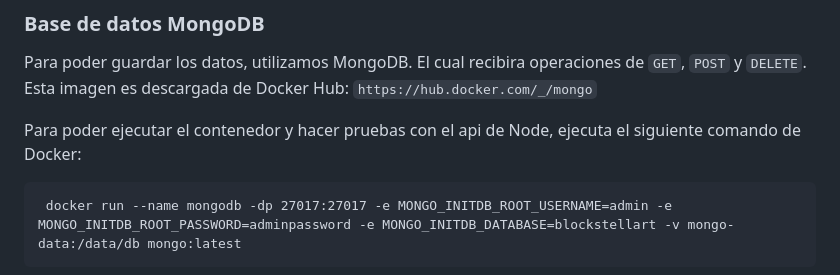
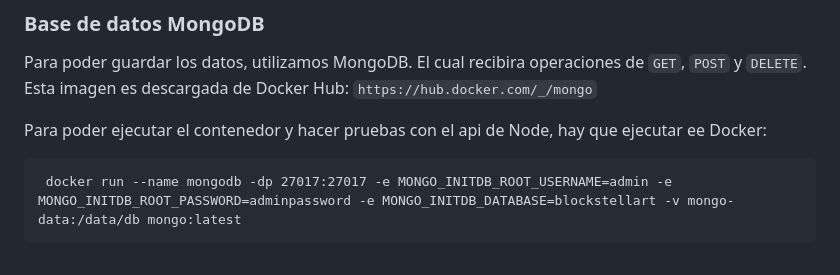
Before and after one commit to XPablo-97/jenkins, a Markdown page: README.md, the part around the change. Drawn GitHub-style.

````diff
--- a/README.md
+++ b/README.md
@@ -5,7 +5,7 @@
 Para poder guardar los datos, utilizamos MongoDB. El cual recibira operaciones de ```GET```, ```POST``` y  ```DELETE```.
 Esta imagen es descargada de Docker Hub: ```https://hub.docker.com/_/mongo```
 
-Para poder ejecutar el contenedor y hacer pruebas con el api de Node, ejecuta el siguiente comando de Docker:
+Para poder ejecutar el contenedor y hacer pruebas con el api de Node, hay que ejecutar ee Docker:
 
 ```
  docker run --name mongodb -dp 27017:27017 -e MONGO_INITDB_ROOT_USERNAME=admin -e MONGO_INITDB_ROOT_PASSWORD=adminpassword -e MONGO_INITDB_DATABASE=blockstellart -v mongo-data:/data/db mongo:latest
````
